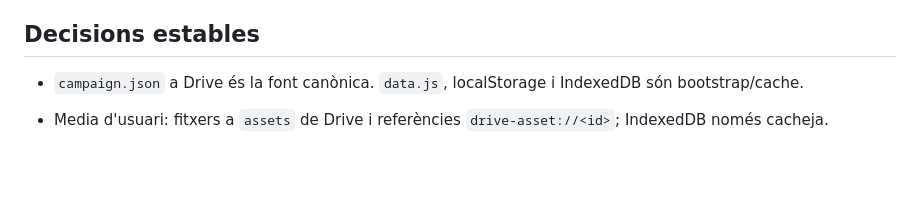
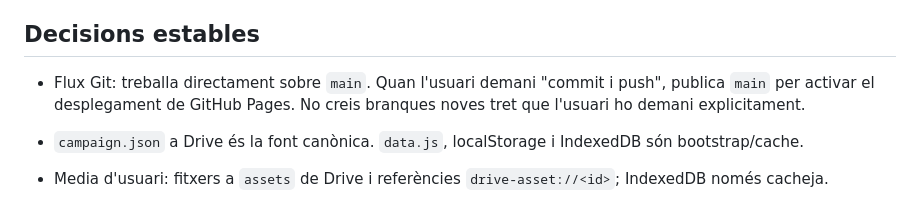
Before and after one commit to gepetier/Necronomicon, a Markdown page: AGENTS.md, the part around the change. Rendered like a GitHub page; blank space fills up the shorter version.

Commit message:
Treballa directament sobre main

```diff
--- a/AGENTS.md
+++ b/AGENTS.md
@@ -28,6 +28,7 @@ Fitxers principals: `main.js` (orquestració/UI), `styles.css` (estils), `data.j
 
 ## Decisions estables
 
+- Flux Git: treballa directament sobre `main`. Quan l'usuari demani "commit i push", publica `main` per activar el desplegament de GitHub Pages. No creis branques noves tret que l'usuari ho demani explicitament.
 - `campaign.json` a Drive és la font canònica. `data.js`, localStorage i IndexedDB són bootstrap/cache.
 - Media d'usuari: fitxers a `assets` de Drive i referències `drive-asset://<id>`; IndexedDB només cacheja.
 - `asset://...` sense blob local bloqueja una publicació completa: no s'ha d'ignorar silenciosament.
```
